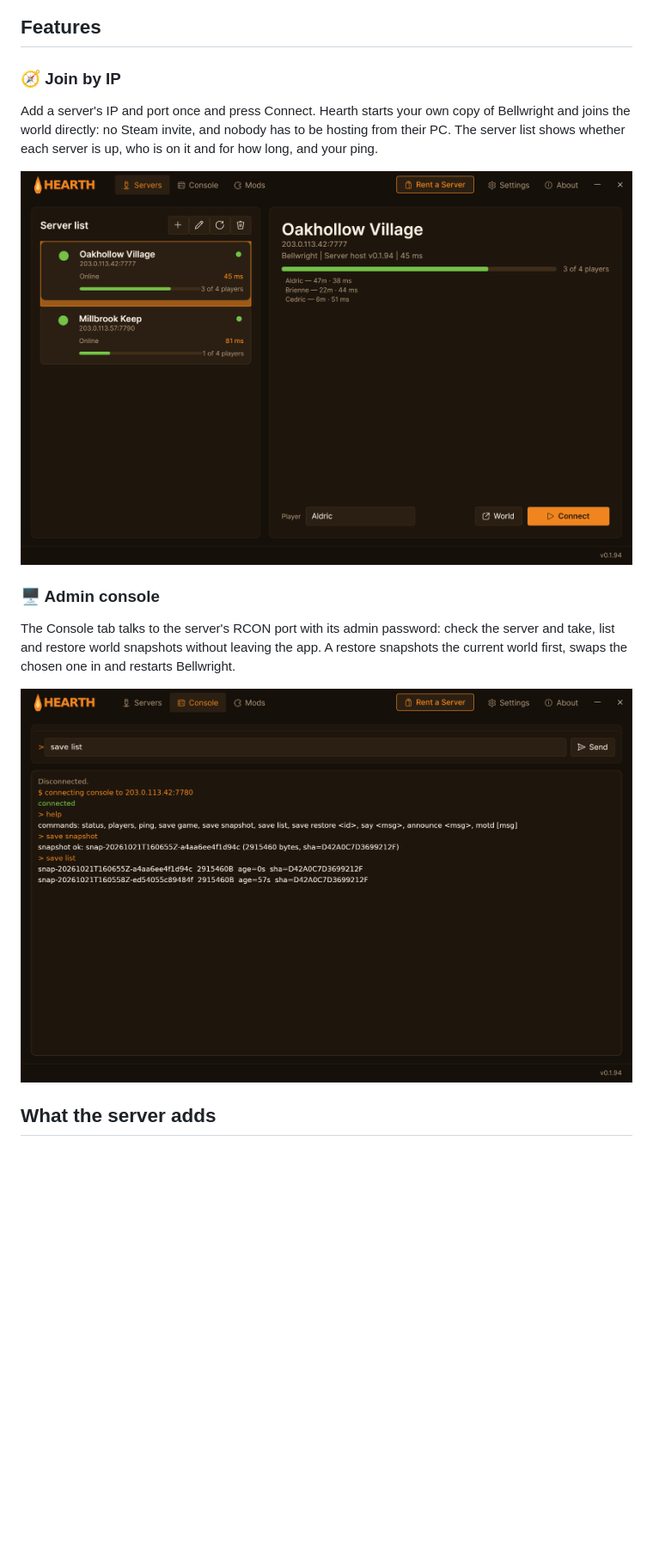
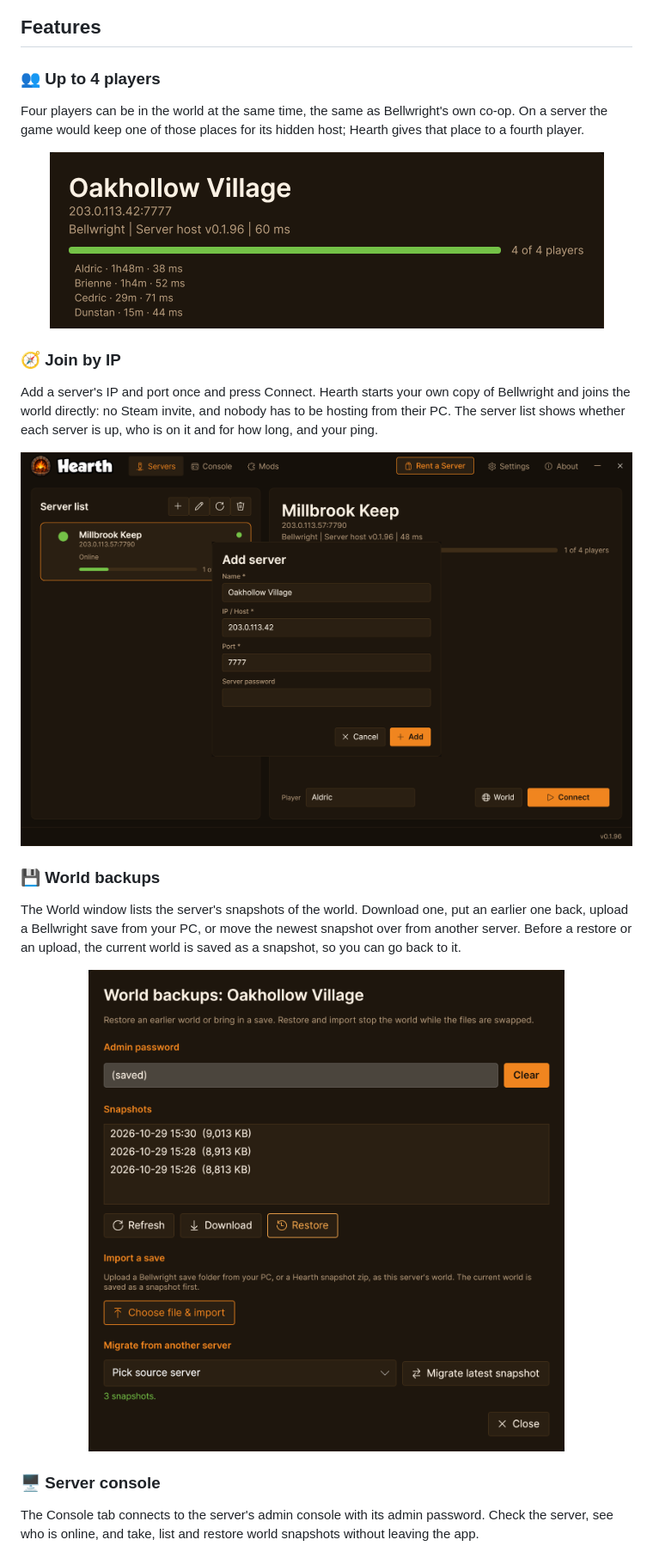
Before and after one commit to humangenome/Hearth, a Markdown page: README.md, the part around one of its changes. Shown at 86% size. Drawn GitHub-style; pictures changed too: docs/img/app-v0.1.96-add.png (added), docs/img/app-v0.1.96-four-players.png (added), docs/img/app-v0.1.96-world.png (added); blank space fills up the shorter version.

Commit message:
README and docs/WORLDS.md for Hearth 0.1.97: characters follow the Steam account; new app pictures

```diff
--- a/README.md
+++ b/README.md
@@ -19,18 +23,26 @@ Every player must install Hearth to join a Hearth server. Stock Bellwright canno
 ## Features
+
+### 👥 Up to 4 players
+Four players can be in the world at the same time, the same as Bellwright's own co-op. On a server the game would keep one of those places for its hidden host; Hearth gives that place to a fourth player.
+
+<p align="center">
+  <img src="docs/img/app-v0.1.96-four-players.png" alt="The Hearth app showing a Bellwright server with 4 of 4 players online and their play times" width="645">
+</p>
 
 ### 🧭 Join by IP
 Add a server's IP and port once and press Connect. Hearth starts your own copy of Bellwright and joins the world directly: no Steam invite, and nobody has to be hosting from their PC. The server list shows whether each server is up, who is on it and for how long, and your ping.
 
 <p align="center">
-  <img src="docs/img/app-v0.1.94-servers.png" alt="The Hearth app with two saved Bellwright servers, both online, the players on the selected one and the Connect button" width="860">
+  <img src="docs/img/app-v0.1.96-add.png" alt="The Hearth app's Add server window with a server name, IP address and port typed in" width="860">
 </p>
 
-### 🖥️ Admin console
-The Console tab talks to the server's RCON port with its admin password: check the server and take, list and restore world snapshots without leaving the app. A restore snapshots the current world first, swaps the chosen one in and restarts Bellwright.
+### 💾 World backups
+The World window lists the server's snapshots of the world. Download one, put an earlier one back, upload a Bellwright save from your PC, or move the newest snapshot over from another server. Before a restore or an upload, the current world is saved as a snapshot, so you can go back to it.
 
 <p align="center">
-  <img src="docs/img/app-v0.1.94-console.png" alt="The Hearth app's Console tab connected to a server, after the help, save snapshot and save list commands" width="860">
+  <img src="docs/img/app-v0.1.96-world.png" alt="The Hearth app's World backups window listing a server's snapshots, with Download, Restore, Import a save and Migrate from another server" width="660">
 </p>
 
-## What the server adds
+### 🖥️ Server console
+The Console tab connects to the server's admin console with its admin password. Check the server, see who is online, and take, list and restore world snapshots without leaving the app.
 
```
Also changed, not shown: other parts of README.md (+40 -22 lines), docs/WORLDS.md (+32 -22 lines), docs/img/app-v0.1.96-console.png (added), docs/img/app-v0.1.96-servers.png (added).
